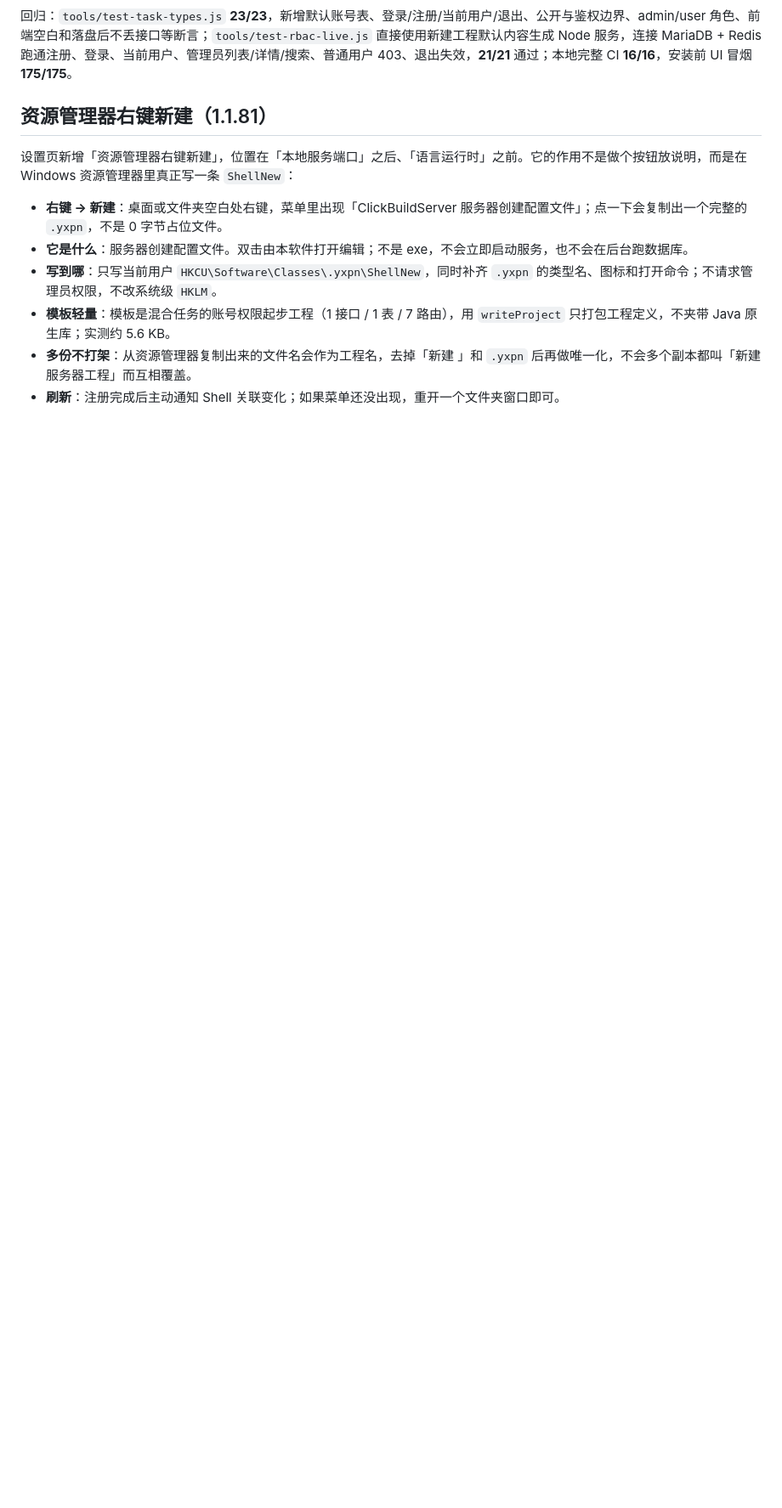
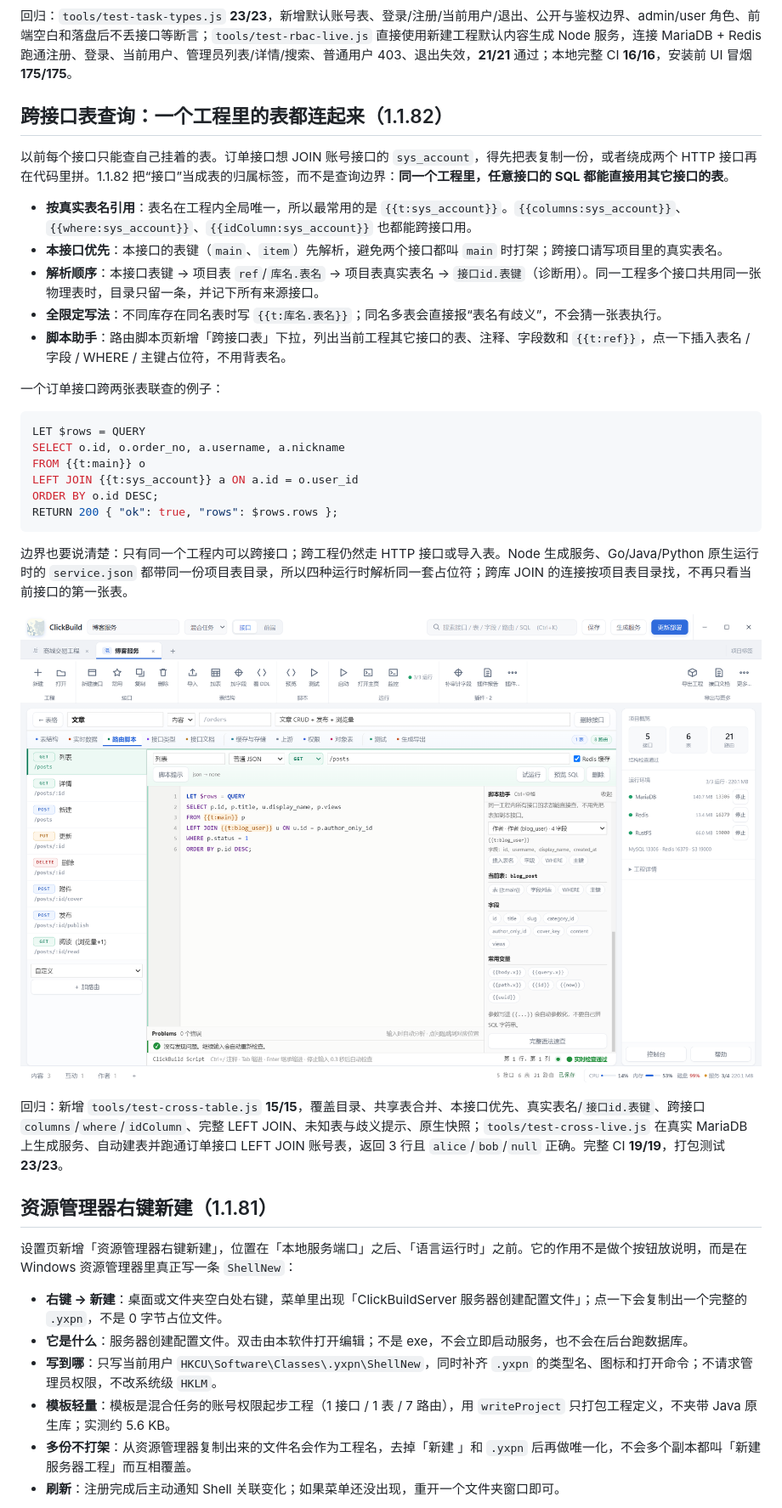
Before and after one commit to yxpil/ClickBuildServer, a Markdown page: README.md, the part around the change. Shown at 85% size. Drawn GitHub-style; pictures changed too: docs/screenshots/cross-table-assist.png (added); blank space fills up the shorter version.

````diff
--- a/README.md
+++ b/README.md
@@ -77,6 +77,33 @@
 ![新建工程默认账号权限接口](docs/screenshots/starter-account.png)
 
 回归：`tools/test-task-types.js` **23/23**，新增默认账号表、登录/注册/当前用户/退出、公开与鉴权边界、admin/user 角色、前端空白和落盘后不丢接口等断言；`tools/test-rbac-live.js` 直接使用新建工程默认内容生成 Node 服务，连接 MariaDB + Redis 跑通注册、登录、当前用户、管理员列表/详情/搜索、普通用户 403、退出失效，**21/21** 通过；本地完整 CI **16/16**，安装前 UI 冒烟 **175/175**。
+
+## 跨接口表查询：一个工程里的表都连起来（1.1.82）
+
+以前每个接口只能查自己挂着的表。订单接口想 JOIN 账号接口的 `sys_account`，得先把表复制一份，或者绕成两个 HTTP 接口再在代码里拼。1.1.82 把“接口”当成表的归属标签，而不是查询边界：**同一个工程里，任意接口的 SQL 都能直接用其它接口的表**。
+
+- **按真实表名引用**：表名在工程内全局唯一，所以最常用的是 `{{t:sys_account}}`。`{{columns:sys_account}}`、`{{where:sys_account}}`、`{{idColumn:sys_account}}` 也都能跨接口用。
+- **本接口优先**：本接口的表键（`main`、`item`）先解析，避免两个接口都叫 `main` 时打架；跨接口请写项目里的真实表名。
+- **解析顺序**：本接口表键 → 项目表 `ref`/`库名.表名` → 项目表真实表名 → `接口id.表键`（诊断用）。同一工程多个接口共用同一张物理表时，目录只留一条，并记下所有来源接口。
+- **全限定写法**：不同库存在同名表时写 `{{t:库名.表名}}`；同名多表会直接报“表名有歧义”，不会猜一张表执行。
+- **脚本助手**：路由脚本页新增「跨接口表」下拉，列出当前工程其它接口的表、注释、字段数和 `{{t:ref}}`，点一下插入表名 / 字段 / WHERE / 主键占位符，不用背表名。
+
+一个订单接口跨两张表联查的例子：
+
+```sql
+LET $rows = QUERY
+SELECT o.id, o.order_no, a.username, a.nickname
+FROM {{t:main}} o
+LEFT JOIN {{t:sys_account}} a ON a.id = o.user_id
+ORDER BY o.id DESC;
+RETURN 200 { "ok": true, "rows": $rows.rows };
+```
+
+边界也要说清楚：只有同一个工程内可以跨接口；跨工程仍然走 HTTP 接口或导入表。Node 生成服务、Go/Java/Python 原生运行时的 `service.json` 都带同一份项目表目录，所以四种运行时解析同一套占位符；跨库 JOIN 的连接按项目表目录找，不再只看当前接口的第一张表。
+
+![路由脚本页的跨接口表选择器](docs/screenshots/cross-table-assist.png)
+
+回归：新增 `tools/test-cross-table.js` **15/15**，覆盖目录、共享表合并、本接口优先、真实表名/`接口id.表键`、跨接口 `columns`/`where`/`idColumn`、完整 LEFT JOIN、未知表与歧义提示、原生快照；`tools/test-cross-live.js` 在真实 MariaDB 上生成服务、自动建表并跑通订单接口 LEFT JOIN 账号表，返回 3 行且 `alice`/`bob`/`null` 正确。完整 CI **19/19**，打包测试 **23/23**。
 
 ## 资源管理器右键新建（1.1.81）
 
````
Also changed, not shown: 18 other files.
